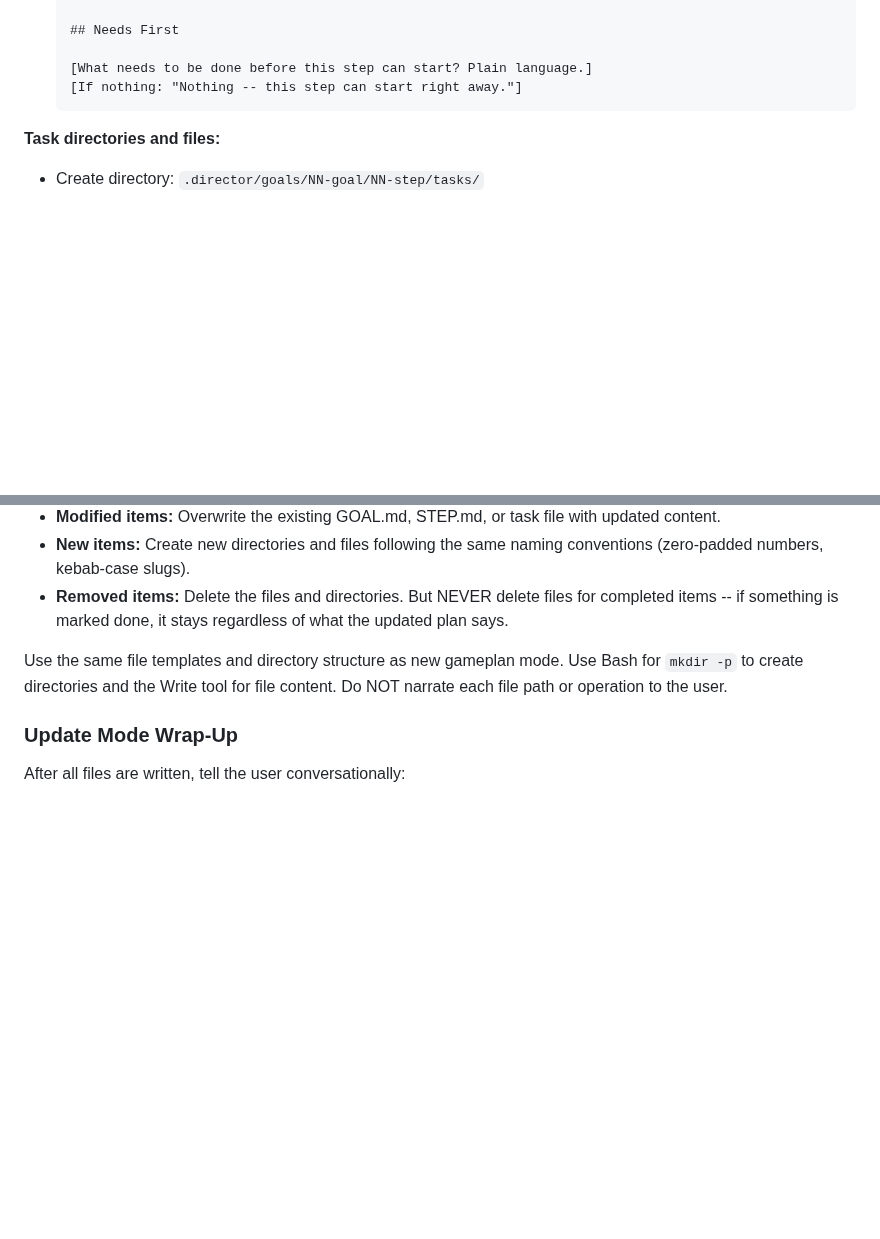
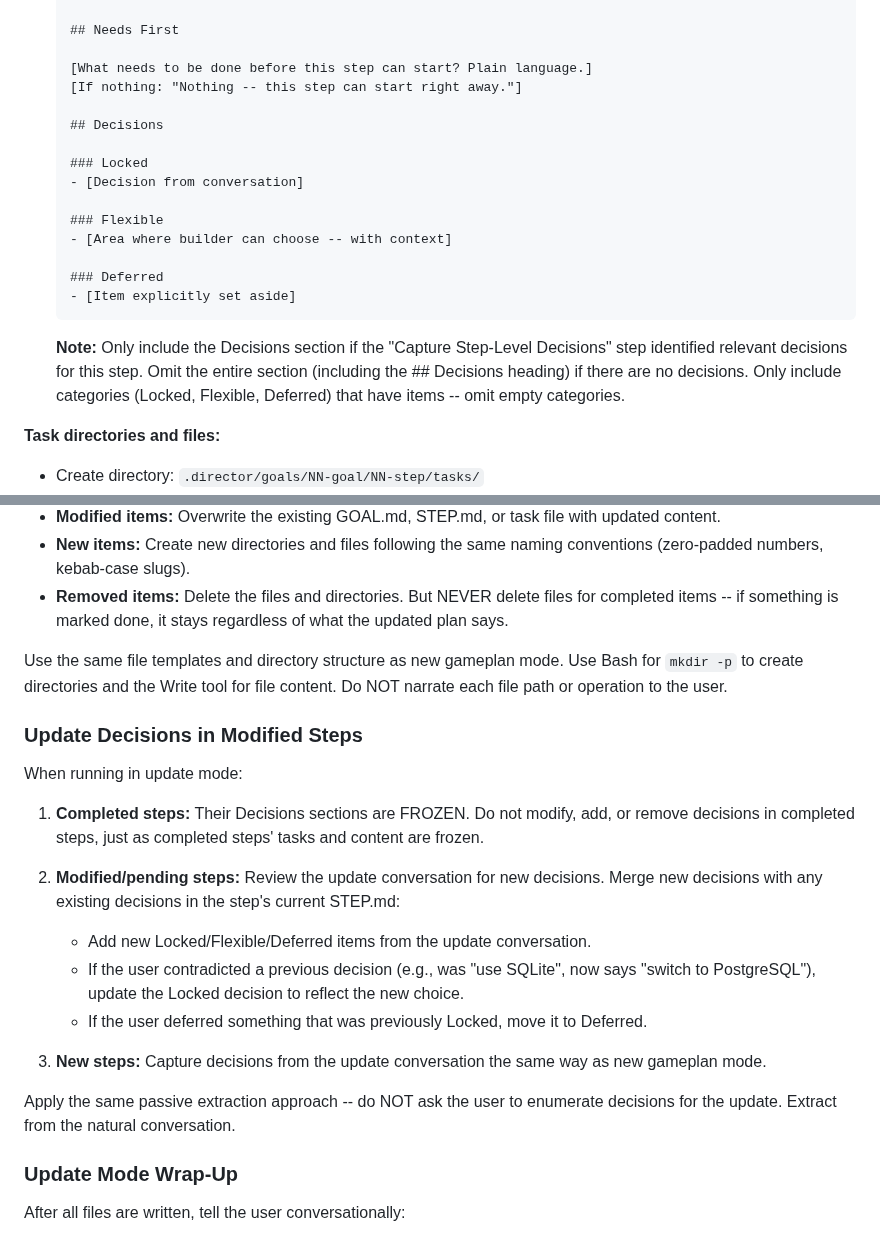
Before and after one commit to noahrasheta/director, a Markdown page: skills/blueprint/SKILL.md, 2 parts joined by grey strips. GitHub-like rendering; blank space fills up the shorter version.

````diff
--- a/skills/blueprint/SKILL.md
+++ b/skills/blueprint/SKILL.md
@@ -299,7 +338,20 @@ For each goal, step, and task in the approved outline:
 
   [What needs to be done before this step can start? Plain language.]
   [If nothing: "Nothing -- this step can start right away."]
+
+  ## Decisions
+
+  ### Locked
+  - [Decision from conversation]
+
+  ### Flexible
+  - [Area where builder can choose -- with context]
+
+  ### Deferred
+  - [Item explicitly set aside]
   ```
+
+  **Note:** Only include the Decisions section if the "Capture Step-Level Decisions" step identified relevant decisions for this step. Omit the entire section (including the ## Decisions heading) if there are no decisions. Only include categories (Locked, Flexible, Deferred) that have items -- omit empty categories.
 
 **Task directories and files:**
 - Create directory: `.director/goals/NN-goal/NN-step/tasks/`
@@ -513,6 +565,21 @@ After the user approves the full updated outline, write the updated gameplan fil
 
 Use the same file templates and directory structure as new gameplan mode. Use Bash for `mkdir -p` to create directories and the Write tool for file content. Do NOT narrate each file path or operation to the user.
 
+### Update Decisions in Modified Steps
+
+When running in update mode:
+
+1. **Completed steps:** Their Decisions sections are FROZEN. Do not modify, add, or remove decisions in completed steps, just as completed steps' tasks and content are frozen.
+
+2. **Modified/pending steps:** Review the update conversation for new decisions. Merge new decisions with any existing decisions in the step's current STEP.md:
+   - Add new Locked/Flexible/Deferred items from the update conversation.
+   - If the user contradicted a previous decision (e.g., was "use SQLite", now says "switch to PostgreSQL"), update the Locked decision to reflect the new choice.
+   - If the user deferred something that was previously Locked, move it to Deferred.
+
+3. **New steps:** Capture decisions from the update conversation the same way as new gameplan mode.
+
+Apply the same passive extraction approach -- do NOT ask the user to enumerate decisions for the update. Extract from the natural conversation.
+
 ### Update Mode Wrap-Up
 
 After all files are written, tell the user conversationally:
````
Also changed, not shown: other parts of skills/blueprint/SKILL.md (+39 -0 lines).
